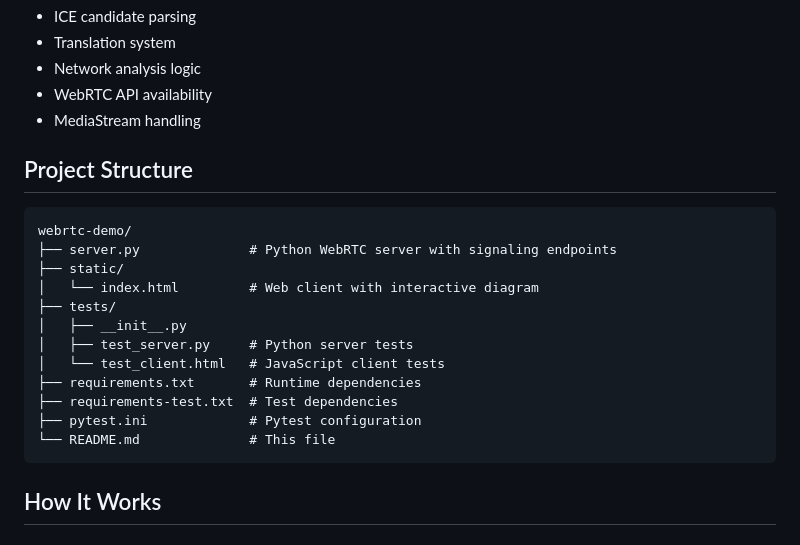
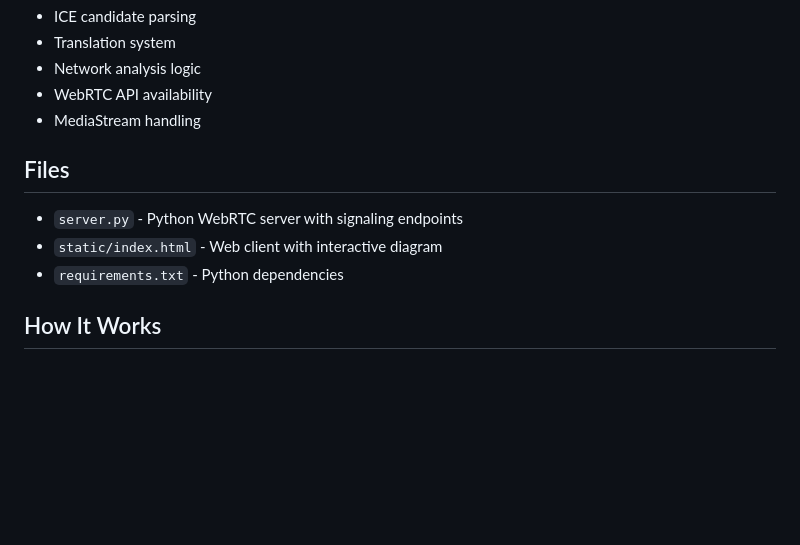
Before and after one commit to koenvanwijk/webrtc-demo, a Markdown page: README.md, the part around the change. Rendered like a GitHub page; blank space fills up the shorter version.

Commit message:
feat(docs): simplify project structure section in README
Replace the detailed tree diagram with a concise bulleted list of key files to improve readability and maintainability. The new format focuses on essential components while removing redundant directory details.

````diff
--- a/README.md
+++ b/README.md
@@ -136,22 +136,11 @@ Open `tests/test_client.html` in a browser to run the client-side tests. These t
 - WebRTC API availability
 - MediaStream handling
 
-## Project Structure
+## Files
 
-```
-webrtc-demo/
-├── server.py              # Python WebRTC server with signaling endpoints
-├── static/
-│   └── index.html         # Web client with interactive diagram
-├── tests/
-│   ├── __init__.py
-│   ├── test_server.py     # Python server tests
-│   └── test_client.html   # JavaScript client tests
-├── requirements.txt       # Runtime dependencies
-├── requirements-test.txt  # Test dependencies
-├── pytest.ini             # Pytest configuration
-└── README.md              # This file
-```
+- `server.py` - Python WebRTC server with signaling endpoints
+- `static/index.html` - Web client with interactive diagram
+- `requirements.txt` - Python dependencies
 
 ## How It Works
 
````
